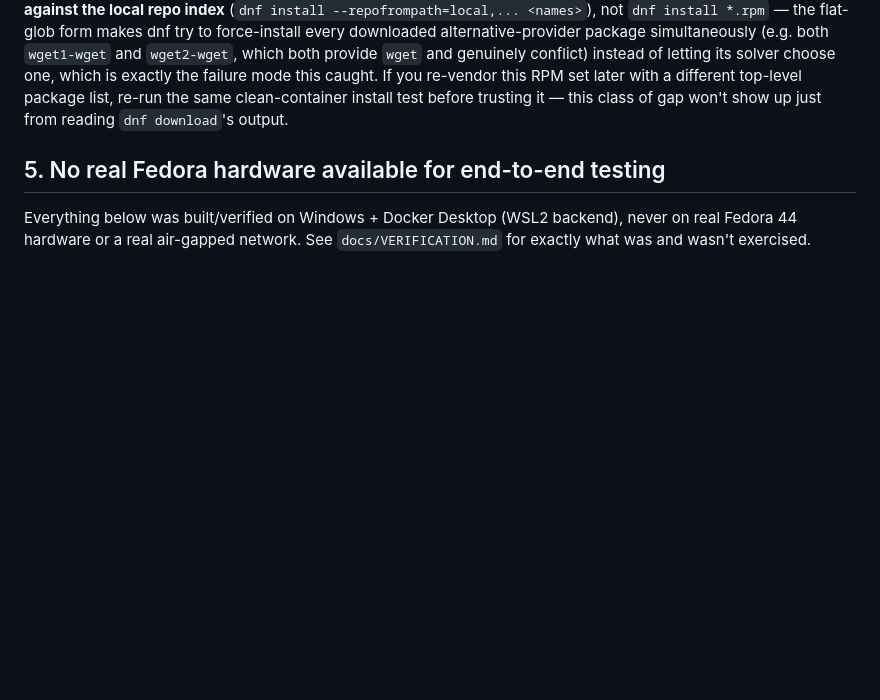
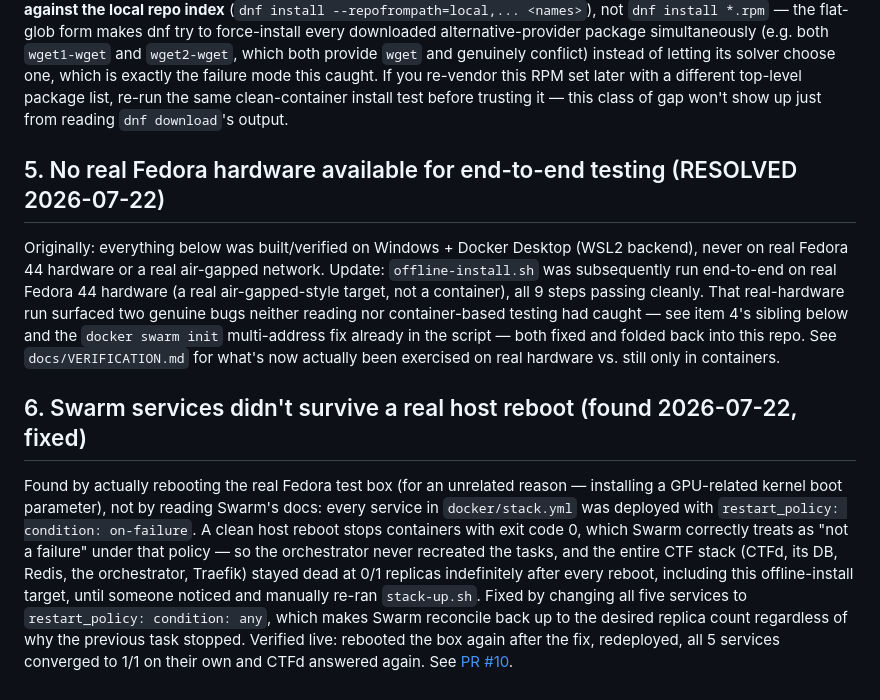
Before and after one commit to stoptalkingishh/cei-labs-engine, a Markdown page: docs/offline-installation/KNOWN-GAPS.md, the part around the change. Rendered like a GitHub page; blank space fills up the shorter version.

Commit message:
Document the reboot restart_policy bug in KNOWN-GAPS.md
Also updates item 5 to reflect that real Fedora hardware testing has
now actually happened (it hadn't when this doc was originally written).

Co-Authored-By: Claude Sonnet 5 <noreply@anthropic.com>

```diff
--- a/docs/offline-installation/KNOWN-GAPS.md
+++ b/docs/offline-installation/KNOWN-GAPS.md
@@ -65,8 +65,33 @@ with a different top-level package list, re-run the same clean-container
 install test before trusting it — this class of gap won't show up just from
 reading `dnf download`'s output.
 
-## 5. No real Fedora hardware available for end-to-end testing
+## 5. No real Fedora hardware available for end-to-end testing (RESOLVED 2026-07-22)
 
-Everything below was built/verified on Windows + Docker Desktop (WSL2
-backend), never on real Fedora 44 hardware or a real air-gapped network.
-See `docs/VERIFICATION.md` for exactly what was and wasn't exercised.
+Originally: everything below was built/verified on Windows + Docker Desktop
+(WSL2 backend), never on real Fedora 44 hardware or a real air-gapped
+network. Update: `offline-install.sh` was subsequently run end-to-end on
+real Fedora 44 hardware (a real air-gapped-style target, not a container),
+all 9 steps passing cleanly. That real-hardware run surfaced two genuine
+bugs neither reading nor container-based testing had caught — see item 4's
+sibling below and the `docker swarm init` multi-address fix already in the
+script — both fixed and folded back into this repo. See
+`docs/VERIFICATION.md` for what's now actually been exercised on real
+hardware vs. still only in containers.
+
+## 6. Swarm services didn't survive a real host reboot (found 2026-07-22, fixed)
+
+Found by actually rebooting the real Fedora test box (for an unrelated
+reason — installing a GPU-related kernel boot parameter), not by reading
+Swarm's docs: every service in `docker/stack.yml` was deployed with
+`restart_policy: condition: on-failure`. A clean host reboot stops
+containers with exit code 0, which Swarm correctly treats as "not a
+failure" under that policy — so the orchestrator never recreated the
+tasks, and the entire CTF stack (CTFd, its DB, Redis, the orchestrator,
+Traefik) stayed dead at 0/1 replicas indefinitely after every reboot,
+including this offline-install target, until someone noticed and manually
+re-ran `stack-up.sh`. Fixed by changing all five services to
+`restart_policy: condition: any`, which makes Swarm reconcile back up to
+the desired replica count regardless of why the previous task stopped.
+Verified live: rebooted the box again after the fix, redeployed, all 5
+services converged to 1/1 on their own and CTFd answered again. See
+[PR #10](https://github.com/stoptalkingishh/cei-labs-engine/pull/10).
```
